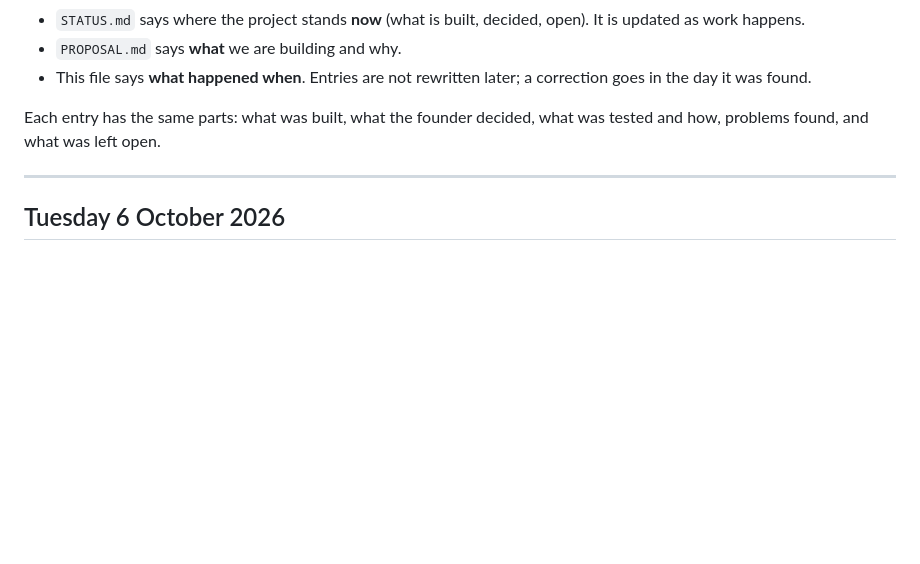
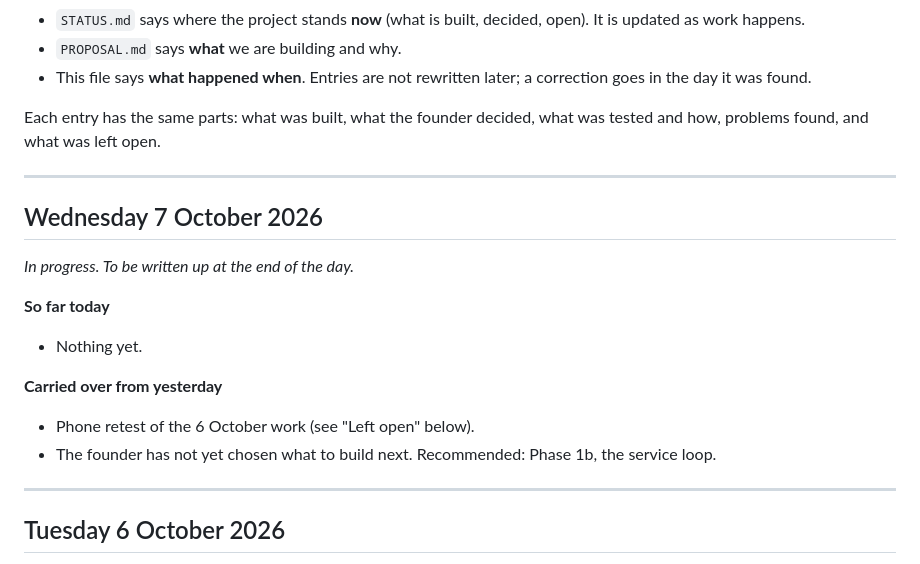
Before and after one commit to abdmath-eso/eccs, a Markdown page: docs/DAILY_LOG.md, the part around the change. Drawn GitHub-style; blank space fills up the shorter version.

Commit message:
Open the daily log for 7 Oct
Co-Authored-By: Claude Opus 5.5 <noreply@anthropic.com>

```diff
--- a/docs/DAILY_LOG.md
+++ b/docs/DAILY_LOG.md
@@ -9,6 +9,21 @@ How this differs from the other docs:
 - This file says **what happened when**. Entries are not rewritten later; a correction goes in the day it was found.
 
 Each entry has the same parts: what was built, what the founder decided, what was tested and how, problems found, and what was left open.
+
+---
+
+## Wednesday 7 October 2026
+
+*In progress. To be written up at the end of the day.*
+
+**So far today**
+
+- Nothing yet.
+
+**Carried over from yesterday**
+
+- Phone retest of the 6 October work (see "Left open" below).
+- The founder has not yet chosen what to build next. Recommended: Phase 1b, the service loop.
 
 ---
 
```
